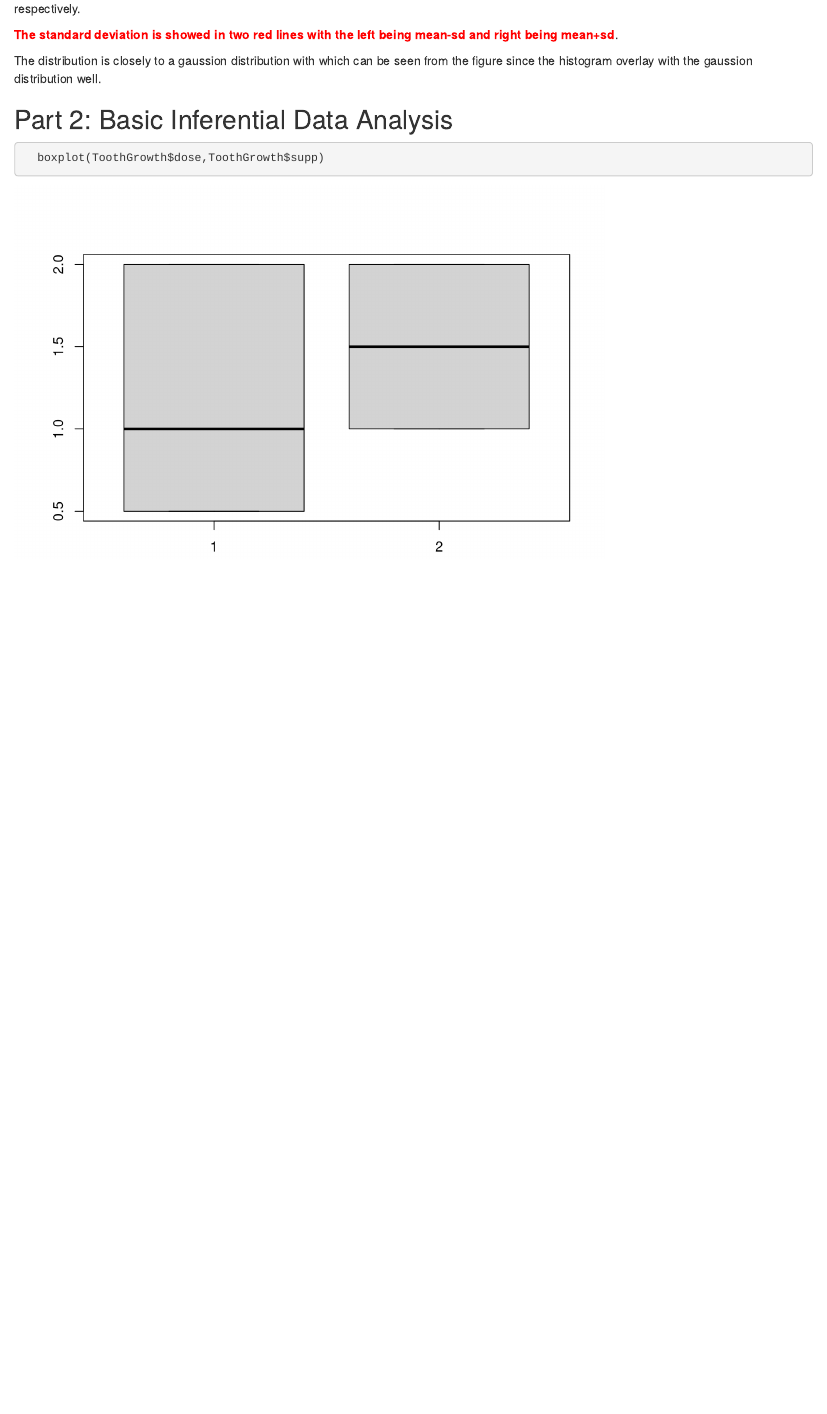
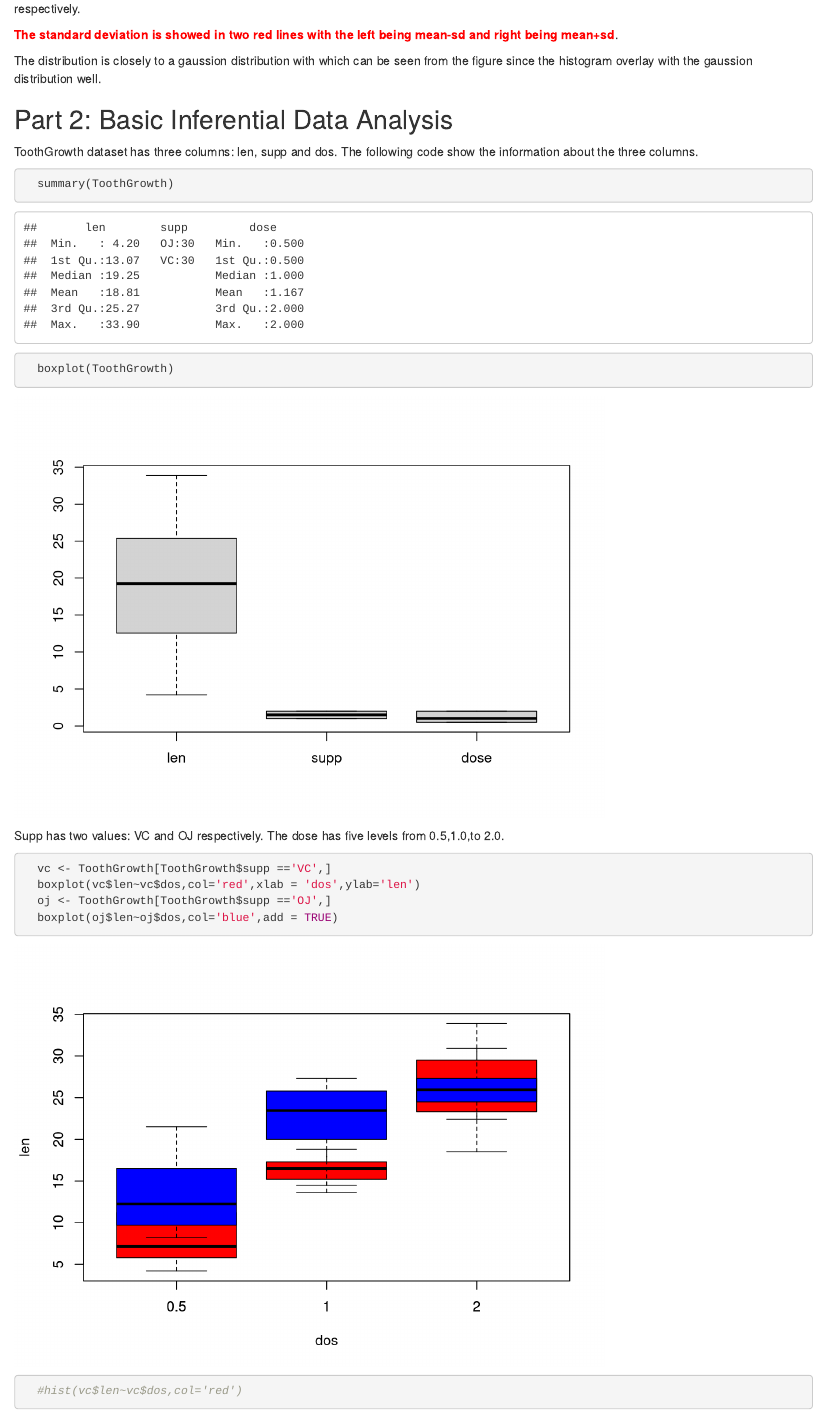
Before and after one commit to yupliu/Statistical_Inference, an R Markdown document (Final_project.rmd): the page in a window 1100 px wide, from 1970 px down. Rendered offline with R 4.5, knitr and Pandoc, with nearby package versions; code that draws random numbers runs with fixed seeds of ours.

Commit message:
Start part2

````diff
--- a/Final_project.rmd
+++ b/Final_project.rmd
@@ -71,6 +71,19 @@ The distribution is closely to a gaussion distribution with which can be seen fr
 
 ## Part 2: Basic Inferential Data Analysis
 
+ToothGrowth dataset has three columns: len, supp and dos. The following code show the information about the three columns.
+
 ```{r ToothGrowth}
-  boxplot(ToothGrowth$dose,ToothGrowth$supp)
+  summary(ToothGrowth)
+  boxplot(ToothGrowth)
 ```
+
+Supp has two values: VC and OJ respectively. The dose has five levels from 0.5,1.0,to 2.0.
+
+```{r}
+  vc <- ToothGrowth[ToothGrowth$supp =='VC',]
+  boxplot(vc$len~vc$dos,col='red',xlab = 'dos',ylab='len')
+  oj <- ToothGrowth[ToothGrowth$supp =='OJ',]
+  boxplot(oj$len~oj$dos,col='blue',add = TRUE)
+  #hist(vc$len~vc$dos,col='red')
+```
````
Also changed, not shown: Final_project.html.
